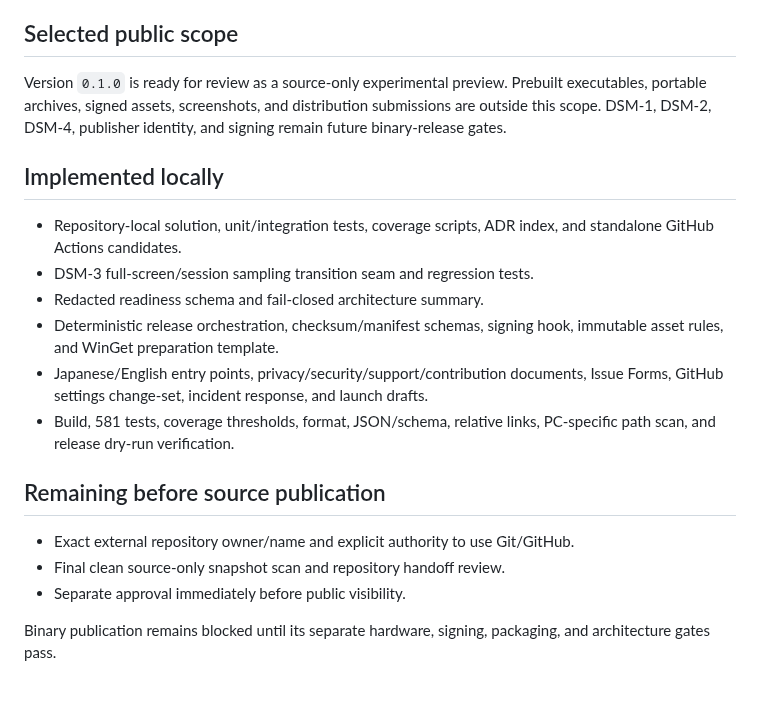
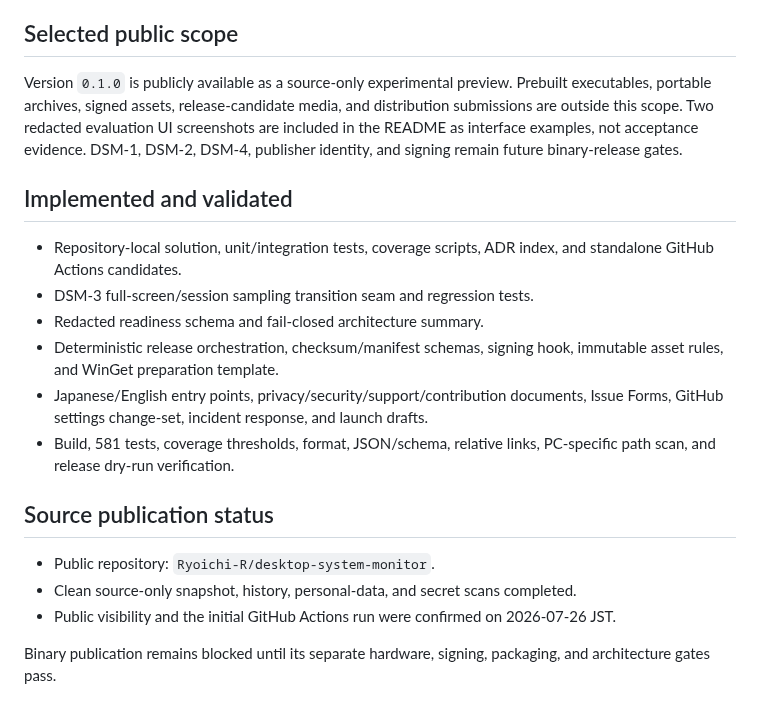
Before and after one commit to Ryoichi-R/desktop-system-monitor, a Markdown page: docs/publication/implementation-status.md, the part around one of its changes. Rendered like a GitHub page.

```diff
--- a/docs/publication/implementation-status.md
+++ b/docs/publication/implementation-status.md
@@ -4,12 +4,14 @@ Updated: 2026-07-25 JST
 
 ## Selected public scope
 
-Version `0.1.0` is ready for review as a source-only experimental preview.
-Prebuilt executables, portable archives, signed assets, screenshots, and
-distribution submissions are outside this scope. DSM-1, DSM-2, DSM-4,
-publisher identity, and signing remain future binary-release gates.
+Version `0.1.0` is publicly available as a source-only experimental preview.
+Prebuilt executables, portable archives, signed assets, release-candidate media,
+and distribution submissions are outside this scope. Two redacted evaluation UI
+screenshots are included in the README as interface examples, not acceptance
+evidence. DSM-1, DSM-2, DSM-4, publisher identity, and signing remain future
+binary-release gates.
 
-## Implemented locally
+## Implemented and validated
 
 - Repository-local solution, unit/integration tests, coverage scripts, ADR index,
   and standalone GitHub Actions candidates.
@@ -22,11 +24,12 @@ publisher identity, and signing remain future binary-release gates.
 - Build, 581 tests, coverage thresholds, format, JSON/schema, relative links,
   PC-specific path scan, and release dry-run verification.
 
-## Remaining before source publication
+## Source publication status
 
-- Exact external repository owner/name and explicit authority to use Git/GitHub.
-- Final clean source-only snapshot scan and repository handoff review.
-- Separate approval immediately before public visibility.
+- Public repository: `Ryoichi-R/desktop-system-monitor`.
+- Clean source-only snapshot, history, personal-data, and secret scans completed.
+- Public visibility and the initial GitHub Actions run were confirmed on
+  2026-07-26 JST.
 
 Binary publication remains blocked until its separate hardware, signing,
 packaging, and architecture gates pass.
```
Also changed, not shown: other parts of docs/publication/implementation-status.md (+1 -1 lines), README.md (+55 -2 lines), docs/media/README.md (+19 -4 lines), docs/media/readme-compact-view.png (added), docs/media/readme-expanded-view.png (added).
